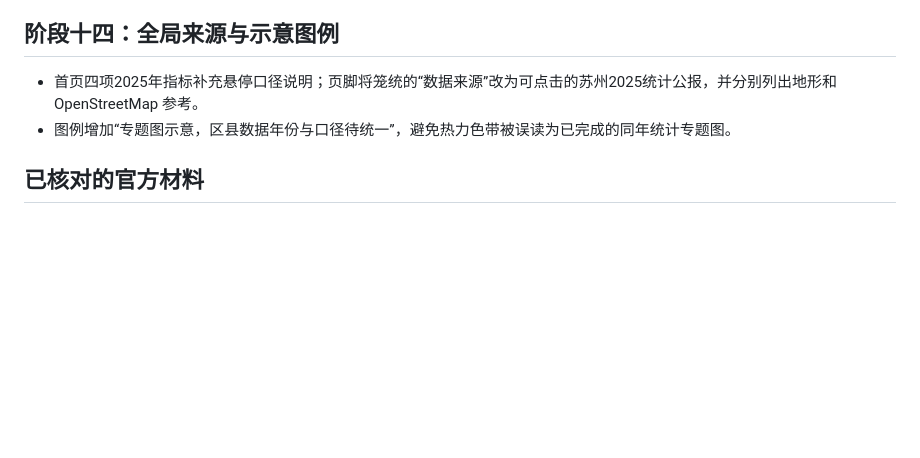
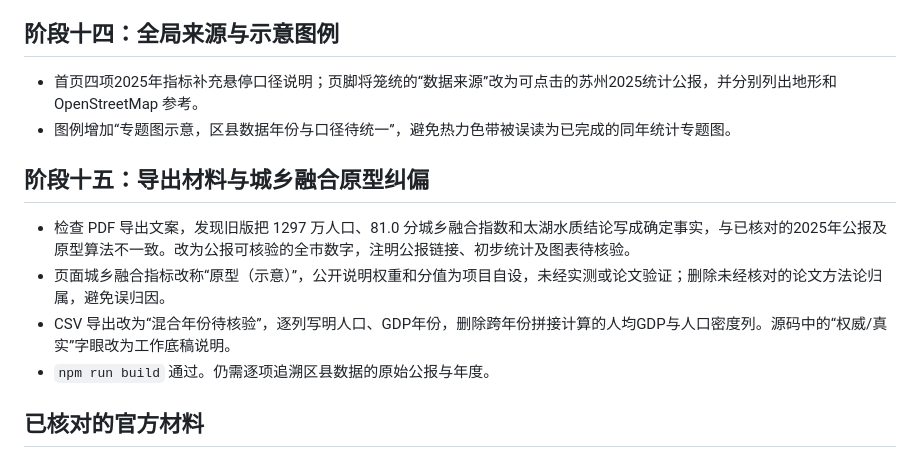
Before and after one commit to urlien/suzhou-datav, a Markdown page: 工作日志/2026-10-30.md, the part around the change. Drawn GitHub-style; blank space fills up the shorter version.

Commit message:
fix: correct export claims and label unverified model

```diff
--- a/工作日志/2026-10-30.md
+++ b/工作日志/2026-10-30.md
@@ -88,6 +88,13 @@
 - 首页四项2025年指标补充悬停口径说明；页脚将笼统的“数据来源”改为可点击的苏州2025统计公报，并分别列出地形和 OpenStreetMap 参考。
 - 图例增加“专题图示意，区县数据年份与口径待统一”，避免热力色带被误读为已完成的同年统计专题图。
 
+## 阶段十五：导出材料与城乡融合原型纠偏
+
+- 检查 PDF 导出文案，发现旧版把 1297 万人口、81.0 分城乡融合指数和太湖水质结论写成确定事实，与已核对的2025年公报及原型算法不一致。改为公报可核验的全市数字，注明公报链接、初步统计及图表待核验。
+- 页面城乡融合指标改称“原型（示意）”，公开说明权重和分值为项目自设，未经实测或论文验证；删除未经核对的论文方法论归属，避免误归因。
+- CSV 导出改为“混合年份待核验”，逐列写明人口、GDP年份，删除跨年份拼接计算的人均GDP与人口密度列。源码中的“权威/真实”字眼改为工作底稿说明。
+- `npm run build` 通过。仍需逐项追溯区县数据的原始公报与年度。
+
 ## 已核对的官方材料
 
 1. 苏州市人民政府，《苏州首版国土空间总体规划获国务院批复》：https://www.suzhou.gov.cn/szsrmzf/szyw/202501/e438f80458b94cd1b5f6123d89128f17.shtml
```
